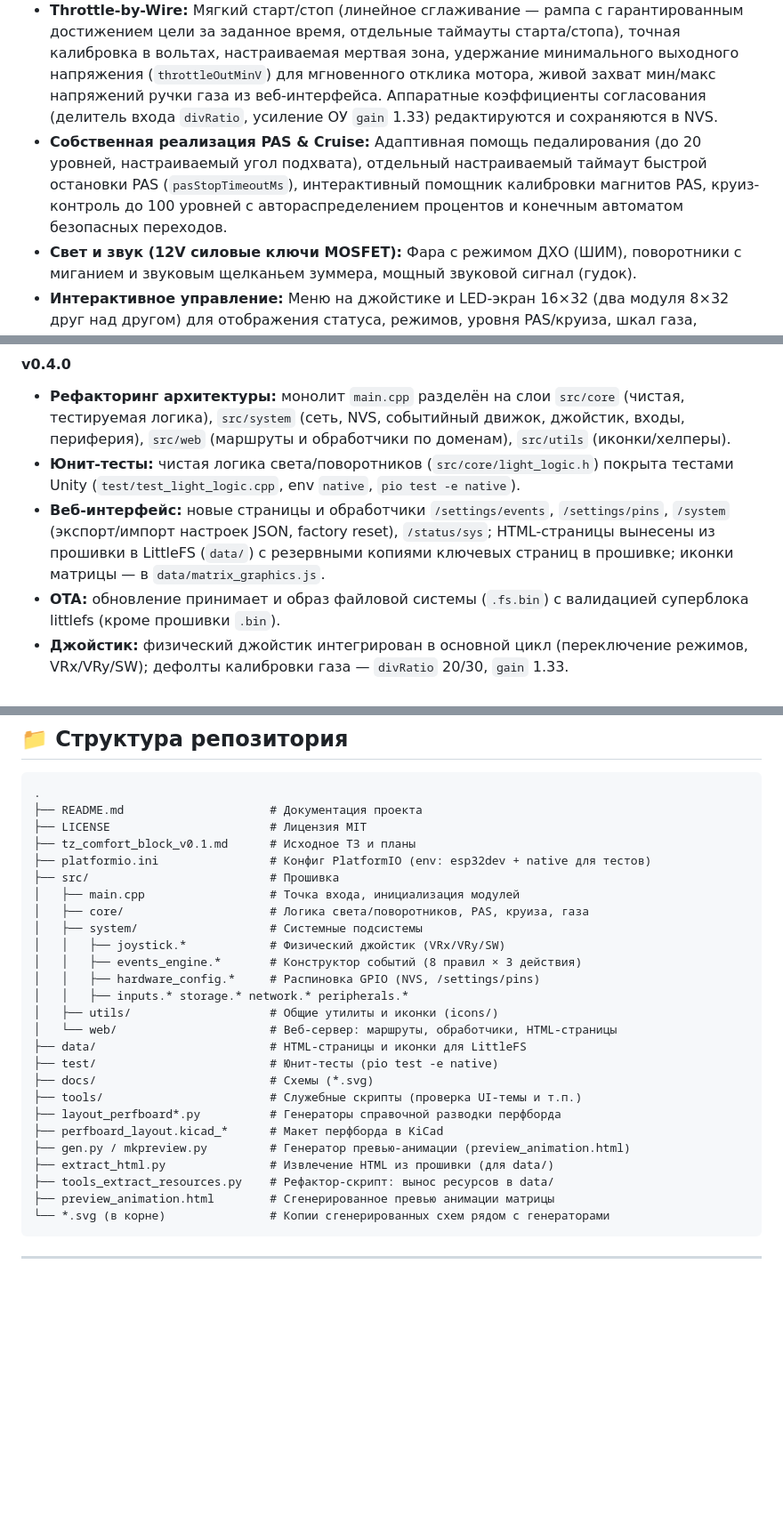
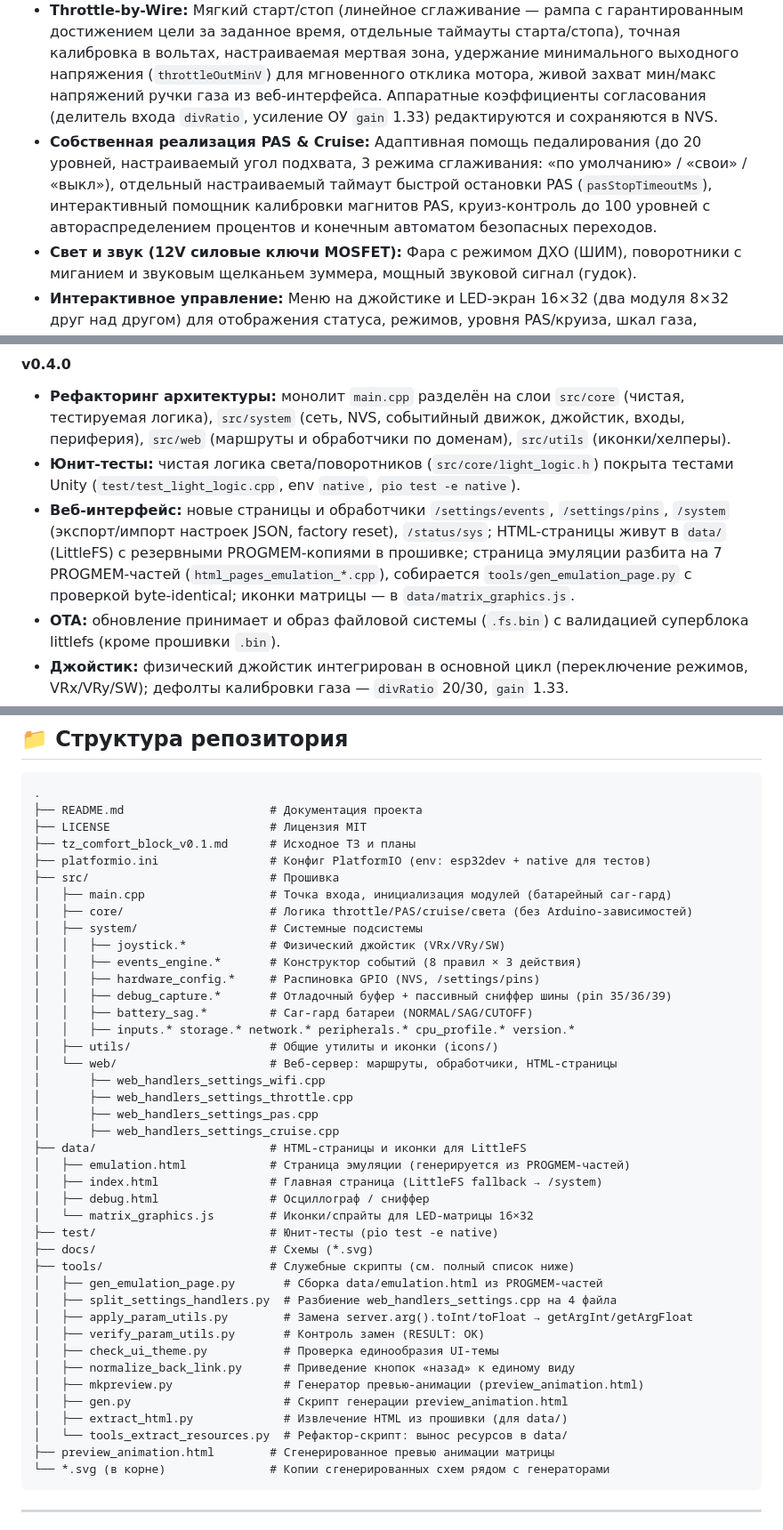
Before and after one commit to GoldschmidtJ/ComfortRide-ESP, a Markdown page: README.md, 3 parts joined by grey strips. Shown at 89% size. Rendered like a GitHub page; blank space fills up the shorter version.

Commit message:
docs: final README/ROADMAP/TZ corrections

````diff
--- a/README.md
+++ b/README.md
@@ -10,7 +10,7 @@
 
 - **Модульная прошивка ESP32 (v0.4.0)** — код разделён на слои: `src/core` (чистая логика throttle/PAS/cruise/света, покрывается юнит-тестами), `src/system` (network, storage/NVS, events_engine, joystick, inputs, peripherals, hardware_config), `src/web` (маршруты и HTTP-обработчики по доменам), `src/utils` (иконки, хелперы). Точка входа — `src/main.cpp`.
 - **Throttle-by-Wire:** Мягкий старт/стоп (линейное сглаживание — рампа с гарантированным достижением цели за заданное время, отдельные таймауты старта/стопа), точная калибровка в вольтах, настраиваемая мертвая зона, удержание минимального выходного напряжения (`throttleOutMinV`) для мгновенного отклика мотора, живой захват мин/макс напряжений ручки газа из веб-интерфейса. Аппаратные коэффициенты согласования (делитель входа `divRatio`, усиление ОУ `gain` 1.33) редактируются и сохраняются в NVS.
-- **Собственная реализация PAS & Cruise:** Адаптивная помощь педалирования (до 20 уровней, настраиваемый угол подхвата), отдельный настраиваемый таймаут быстрой остановки PAS (`pasStopTimeoutMs`), интерактивный помощник калибровки магнитов PAS, круиз-контроль до 100 уровней с автораспределением процентов и конечным автоматом безопасных переходов.
+- **Собственная реализация PAS & Cruise:** Адаптивная помощь педалирования (до 20 уровней, настраиваемый угол подхвата, 3 режима сглаживания: «по умолчанию» / «свои» / «выкл»), отдельный настраиваемый таймаут быстрой остановки PAS (`pasStopTimeoutMs`), интерактивный помощник калибровки магнитов PAS, круиз-контроль до 100 уровней с автораспределением процентов и конечным автоматом безопасных переходов.
 - **Свет и звук (12V силовые ключи MOSFET):** Фара с режимом ДХО (ШИМ), поворотники с миганием и звуковым щелканьем зуммера, мощный звуковой сигнал (гудок).
 - **Интерактивное управление:** Меню на джойстике и LED-экран 16×32 (два модуля 8×32 друг над другом) для отображения статуса, режимов, уровня PAS/круиза, шкал газа, поворотников, света и напряжения прямо на руле. Эмулятор экрана — на странице `/emulation`.
 - **Секретные функции безопасности (Anti-Police / Стелс-режимы):** Возможность скрытого переключения профилей мощности и ограничения скорости (например, по 5 быстрым нажатиям на ручку тормоза).
@@ -32,7 +32,7 @@
 #### v0.4.0
 - **Рефакторинг архитектуры:** монолит `main.cpp` разделён на слои `src/core` (чистая, тестируемая логика), `src/system` (сеть, NVS, событийный движок, джойстик, входы, периферия), `src/web` (маршруты и обработчики по доменам), `src/utils` (иконки/хелперы).
 - **Юнит-тесты:** чистая логика света/поворотников (`src/core/light_logic.h`) покрыта тестами Unity (`test/test_light_logic.cpp`, env `native`, `pio test -e native`).
-- **Веб-интерфейс:** новые страницы и обработчики `/settings/events`, `/settings/pins`, `/system` (экспорт/импорт настроек JSON, factory reset), `/status/sys`; HTML-страницы вынесены из прошивки в LittleFS (`data/`) с резервными копиями ключевых страниц в прошивке; иконки матрицы — в `data/matrix_graphics.js`.
+- **Веб-интерфейс:** новые страницы и обработчики `/settings/events`, `/settings/pins`, `/system` (экспорт/импорт настроек JSON, factory reset), `/status/sys`; HTML-страницы живут в `data/` (LittleFS) с резервными PROGMEM-копиями в прошивке; страница эмуляции разбита на 7 PROGMEM-частей (`html_pages_emulation_*.cpp`), собирается `tools/gen_emulation_page.py` с проверкой byte-identical; иконки матрицы — в `data/matrix_graphics.js`.
 - **OTA:** обновление принимает и образ файловой системы (`.fs.bin`) с валидацией суперблока littlefs (кроме прошивки `.bin`).
 - **Джойстик:** физический джойстик интегрирован в основной цикл (переключение режимов, VRx/VRy/SW); дефолты калибровки газа — `divRatio` 20/30, `gain` 1.33.
 - **Сниффер шины дисплея:** пассивный RX-only захват фронтов на GPIO36 (кольцевой буфер на 4096 фронтов, ISR, старт/стоп/очистка, график и экспорт CSV на `/debug`).
@@ -182,24 +182,39 @@ pio test -e native     # юнит-тесты чистой логики на хо
 ├── tz_comfort_block_v0.1.md      # Исходное ТЗ и планы
 ├── platformio.ini                # Конфиг PlatformIO (env: esp32dev + native для тестов)
 ├── src/                          # Прошивка
-│   ├── main.cpp                  # Точка входа, инициализация модулей
-│   ├── core/                     # Логика света/поворотников, PAS, круиза, газа
+│   ├── main.cpp                  # Точка входа, инициализация модулей (батарейный саг-гард)
+│   ├── core/                     # Логика throttle/PAS/cruise/света (без Arduino-зависимостей)
 │   ├── system/                   # Системные подсистемы
 │   │   ├── joystick.*            # Физический джойстик (VRx/VRy/SW)
 │   │   ├── events_engine.*       # Конструктор событий (8 правил × 3 действия)
 │   │   ├── hardware_config.*     # Распиновка GPIO (NVS, /settings/pins)
-│   │   ├── inputs.* storage.* network.* peripherals.*
+│   │   ├── debug_capture.*       # Отладочный буфер + пассивный сниффер шины (pin 35/36/39)
+│   │   ├── battery_sag.*         # Саг-гард батареи (NORMAL/SAG/CUTOFF)
+│   │   ├── inputs.* storage.* network.* peripherals.* cpu_profile.* version.*
 │   ├── utils/                    # Общие утилиты и иконки (icons/)
 │   └── web/                      # Веб-сервер: маршруты, обработчики, HTML-страницы
+│       ├── web_handlers_settings_wifi.cpp
+│       ├── web_handlers_settings_throttle.cpp
+│       ├── web_handlers_settings_pas.cpp
+│       ├── web_handlers_settings_cruise.cpp
 ├── data/                         # HTML-страницы и иконки для LittleFS
+│   ├── emulation.html            # Страница эмуляции (генерируется из PROGMEM-частей)
+│   ├── index.html                # Главная страница (LittleFS fallback → /system)
+│   ├── debug.html                # Осциллограф / сниффер
+│   └── matrix_graphics.js        # Иконки/спрайты для LED-матрицы 16×32
 ├── test/                         # Юнит-тесты (pio test -e native)
 ├── docs/                         # Схемы (*.svg)
-├── tools/                        # Служебные скрипты (проверка UI-темы и т.п.)
-├── layout_perfboard*.py          # Генераторы справочной разводки перфборда
-├── perfboard_layout.kicad_*      # Макет перфборда в KiCad
-├── gen.py / mkpreview.py         # Генератор превью-анимации (preview_animation.html)
-├── extract_html.py               # Извлечение HTML из прошивки (для data/)
-├── tools_extract_resources.py    # Рефактор-скрипт: вынос ресурсов в data/
+├── tools/                        # Служебные скрипты (см. полный список ниже)
+│   ├── gen_emulation_page.py       # Сборка data/emulation.html из PROGMEM-частей
+│   ├── split_settings_handlers.py  # Разбиение web_handlers_settings.cpp на 4 файла
+│   ├── apply_param_utils.py        # Замена server.arg().toInt/toFloat → getArgInt/getArgFloat
+│   ├── verify_param_utils.py       # Контроль замен (RESULT: OK)
+│   ├── check_ui_theme.py           # Проверка единообразия UI-темы
+│   ├── normalize_back_link.py      # Приведение кнопок «назад» к единому виду
+│   ├── mkpreview.py                # Генератор превью-анимации (preview_animation.html)
+│   ├── gen.py                      # Скрипт генерации preview_animation.html
+│   ├── extract_html.py             # Извлечение HTML из прошивки (для data/)
+│   └── tools_extract_resources.py  # Рефактор-скрипт: вынос ресурсов в data/
 ├── preview_animation.html        # Сгенерированное превью анимации матрицы
 └── *.svg (в корне)               # Копии сгенерированных схем рядом с генераторами
 ```
````
Also changed, not shown: docs/ROADMAP.md (+4 -4 lines), tz_comfort_block_v0.1.md (+5 -3 lines).
